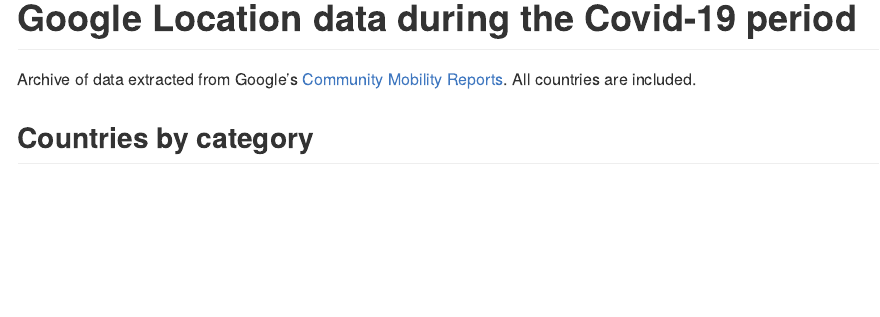
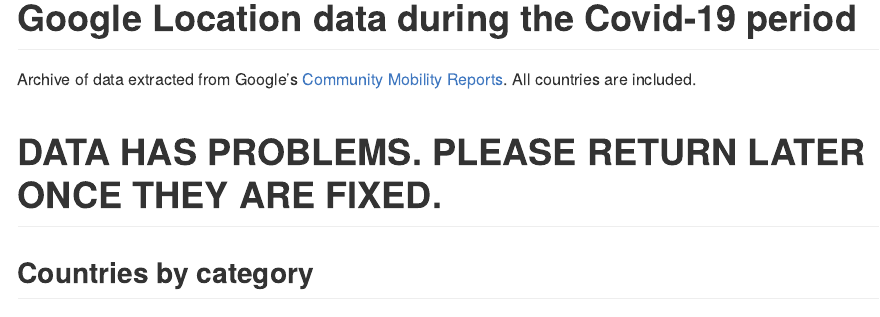
Before and after one commit to nacnudus/google-location-coronavirus, an R Markdown document (README.Rmd): the page in a window 1100 px wide, from its top. The pictures show the output file README.md that the author committed with the source, drawn offline in the style of GitHub.

Commit message:
Alert in README

```diff
--- a/README.Rmd
+++ b/README.Rmd
@@ -17,6 +17,8 @@
 
 Archive of data extracted from Google's [Community Mobility
 Reports](https://www.google.com/covid19/mobility/).  All countries are included.
+
+# **DATA HAS PROBLEMS. PLEASE RETURN LATER ONCE THEY ARE FIXED.**
 
 ## Countries by category
 
```
Also changed, not shown: README.md.
